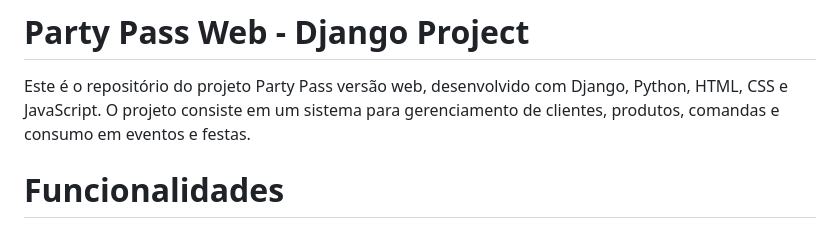
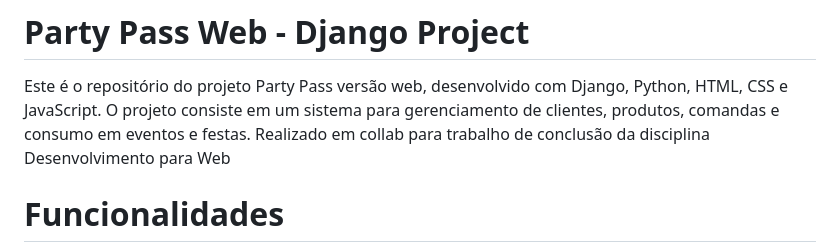
Before and after one commit to AnaFlaviaCorrea/PartyPass_Web, a Markdown page: README.md, the part around the change. Drawn GitHub-style.

```diff
--- a/README.md
+++ b/README.md
@@ -1,5 +1,6 @@
 # Party Pass Web - Django Project
 Este é o repositório do projeto Party Pass versão web, desenvolvido com Django, Python, HTML, CSS e JavaScript. O projeto consiste em um sistema para gerenciamento de clientes, produtos, comandas e consumo em eventos e festas.
+Realizado em collab para trabalho de conclusão da disciplina Desenvolvimento para Web
 
 # Funcionalidades
 O projeto Party Pass Web possui as seguintes funcionalidades:
```
